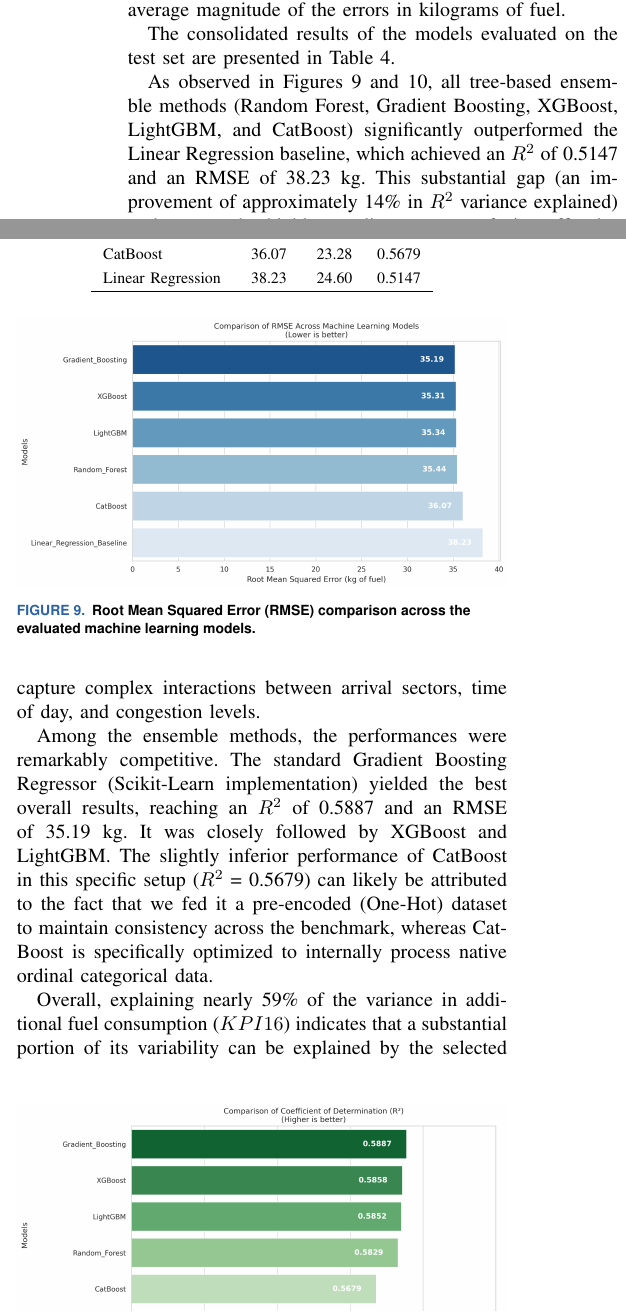
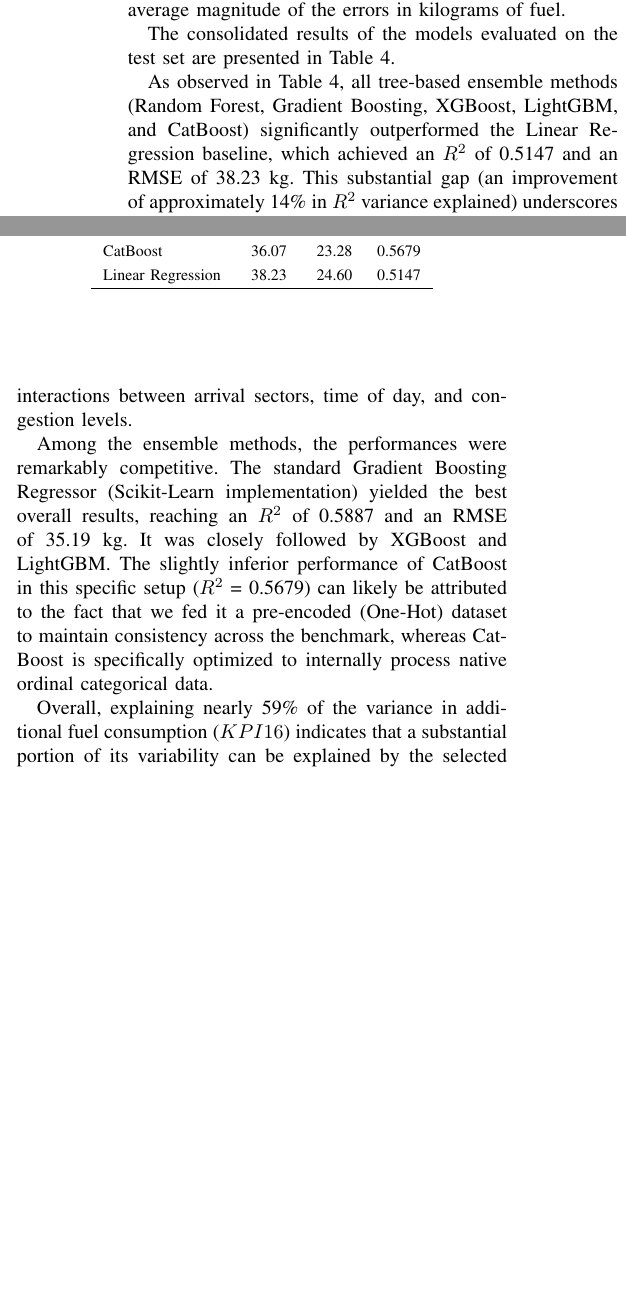
Before and after one commit to Rafa658/ieee-paper-tg, a LaTeX paper (paper/paper.tex, which reads paper/chapters/experiments_results.tex): two parts of the columns of page 9 of 12, joined at a grey line, cut so that both start at the same text, the shorter picture padded with empty space. Compiled offline with pdfLaTeX.

Commit message:
chore: removed redundant figures

```diff
--- a/paper/chapters/experiments_results.tex
+++ b/paper/chapters/experiments_results.tex
@@ -24,21 +24,21 @@ Linear Regression & 38.23 & 24.60 & 0.5147 \\
 \end{tabular}
 \end{table}
 
-\begin{figure}[htbp]
-    \centering
-    \includegraphics[width=1\linewidth]{images/comparativo_rmse.png}
-    \caption{Root Mean Squared Error (RMSE) comparison across the evaluated machine learning models.}
-    \label{fig:comparativo_rmse}
-\end{figure}
+% \begin{figure}[htbp]
+%     \centering
+%     \includegraphics[width=1\linewidth]{images/comparativo_rmse.png}
+%     \caption{Root Mean Squared Error (RMSE) comparison across the evaluated machine learning models.}
+%     \label{fig:comparativo_rmse}
+% \end{figure}
 
-\begin{figure}[htbp]
-    \centering
-    \includegraphics[width=1\linewidth]{images/comparativo_r2.png}
-    \caption{Coefficient of Determination ($R^2$) comparison across the evaluated machine learning models.}
-    \label{fig:comparativo_r2}
-\end{figure}
+% \begin{figure}[htbp]
+%     \centering
+%     \includegraphics[width=1\linewidth]{images/comparativo_r2.png}
+%     \caption{Coefficient of Determination ($R^2$) comparison across the evaluated machine learning models.}
+%     \label{fig:comparativo_r2}
+% \end{figure}
 
-As observed in Figures \ref{fig:comparativo_rmse} and \ref{fig:comparativo_r2}, all tree-based ensemble methods (Random Forest, Gradient Boosting, XGBoost, LightGBM, and CatBoost) significantly outperformed the Linear Regression baseline, which achieved an $R^2$ of 0.5147 and an RMSE of 38.23 kg. This substantial gap (an improvement of approximately 14\% in $R^2$ variance explained) underscores the highly non-linear nature of air traffic dynamics and the necessity of using advanced algorithms to capture complex interactions between arrival sectors, time of day, and congestion levels.
+As observed in Table \ref{tab:models_summary}, all tree-based ensemble methods (Random Forest, Gradient Boosting, XGBoost, LightGBM, and CatBoost) significantly outperformed the Linear Regression baseline, which achieved an $R^2$ of 0.5147 and an RMSE of 38.23 kg. This substantial gap (an improvement of approximately 14\% in $R^2$ variance explained) underscores the highly non-linear nature of air traffic dynamics and the necessity of using advanced algorithms to capture complex interactions between arrival sectors, time of day, and congestion levels.
 
 Among the ensemble methods, the performances were remarkably competitive. The standard Gradient Boosting Regressor (Scikit-Learn implementation) yielded the best overall results, reaching an $R^2$ of 0.5887 and an RMSE of 35.19 kg. It was closely followed by XGBoost and LightGBM. The slightly inferior performance of CatBoost in this specific setup ($R^2$ = 0.5679) can likely be attributed to the fact that we fed it a pre-encoded (One-Hot) dataset to maintain consistency across the benchmark, whereas CatBoost is specifically optimized to internally process native ordinal categorical data.
 
```
